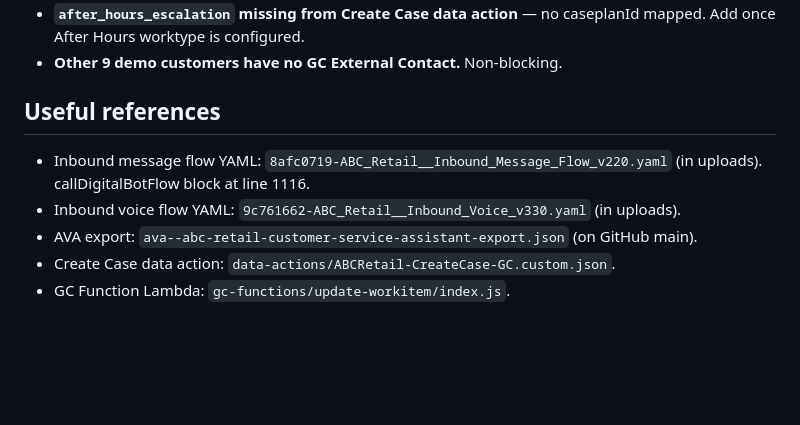
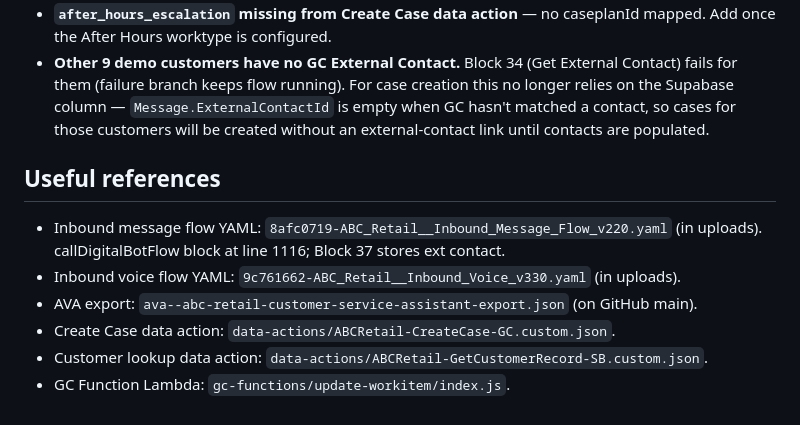
Before and after one commit to JayHenderson66/GenesysDemoProject, a Markdown page: HANDOFF.md, the part around one of its changes. Drawn GitHub-style; blank space fills up the shorter version.

Commit message:
Record completed external-contact wiring (Message.ExternalContactId)
https://claude.ai/code/session_011guRScFGkAo8Lj8YzRskah

```diff
--- a/HANDOFF.md
+++ b/HANDOFF.md
@@ -85,12 +83,17 @@ Still unresolved. Get error trace from Performance → Interactions.
 - **`after_hours_escalation` missing from Create Case data action** — no
-  caseplanId mapped. Add once After Hours worktype is configured.
-- **Other 9 demo customers have no GC External Contact.** Non-blocking.
+  caseplanId mapped. Add once the After Hours worktype is configured.
+- **Other 9 demo customers have no GC External Contact.** Block 34 (Get External
+  Contact) fails for them (failure branch keeps flow running). For case creation
+  this no longer relies on the Supabase column — `Message.ExternalContactId` is
+  empty when GC hasn't matched a contact, so cases for those customers will be
+  created without an external-contact link until contacts are populated.
 
 ## Useful references
 
 - Inbound message flow YAML: `8afc0719-ABC_Retail__Inbound_Message_Flow_v220.yaml`
-  (in uploads). callDigitalBotFlow block at line 1116.
+  (in uploads). callDigitalBotFlow block at line 1116; Block 37 stores ext contact.
 - Inbound voice flow YAML: `9c761662-ABC_Retail__Inbound_Voice_v330.yaml` (in uploads).
 - AVA export: `ava--abc-retail-customer-service-assistant-export.json` (on GitHub main).
 - Create Case data action: `data-actions/ABCRetail-CreateCase-GC.custom.json`.
+- Customer lookup data action: `data-actions/ABCRetail-GetCustomerRecord-SB.custom.json`.
 - GC Function Lambda: `gc-functions/update-workitem/index.js`.
```
Also changed, not shown: other parts of HANDOFF.md (+57 -59 lines).
